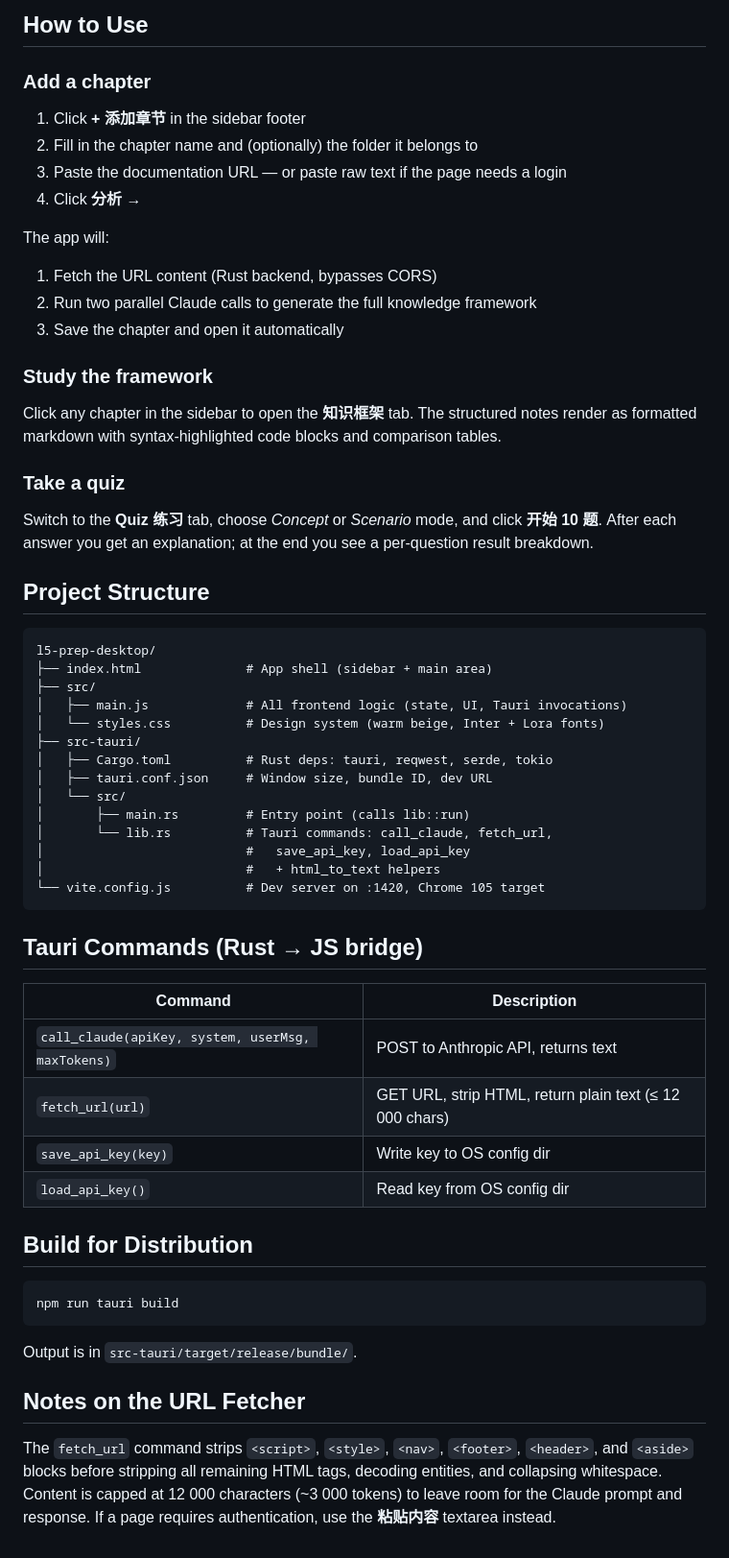
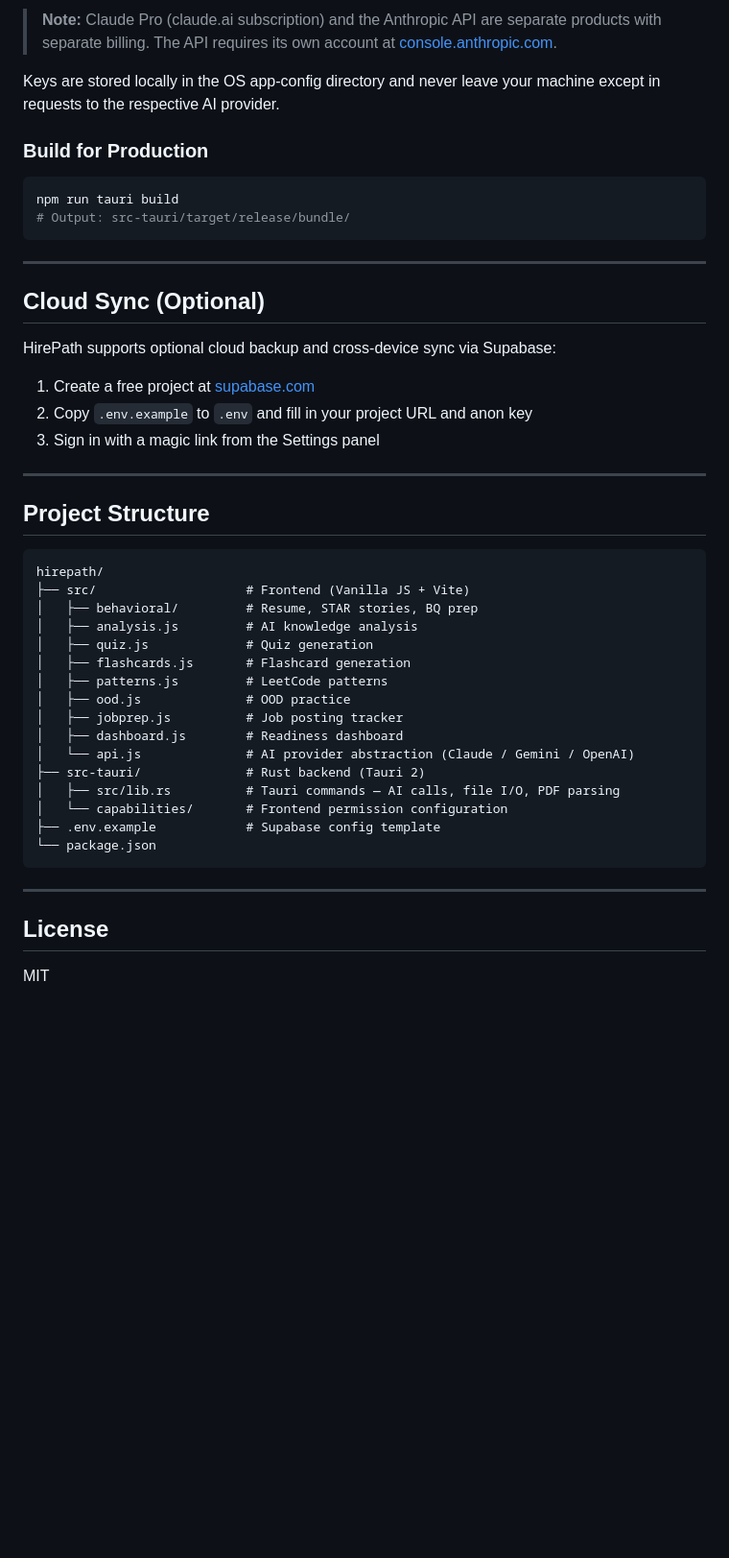
Before and after one commit to XuanyingWang/hirepath, a Markdown page: README.md, the part around one of its changes. Shown at 96% size. Rendered like a GitHub page; blank space fills up the shorter version.

````diff
--- a/README.md
+++ b/README.md
@@ -42,62 +74,50 @@ Get a key at [console.anthropic.com/settings/keys](https://console.anthropic.com
 
-## How to Use
+> **Note:** Claude Pro (claude.ai subscription) and the Anthropic API are separate products with separate billing. The API requires its own account at [console.anthropic.com](https://console.anthropic.com).
 
-### Add a chapter
+Keys are stored locally in the OS app-config directory and never leave your machine except in requests to the respective AI provider.
 
-1. Click **+ 添加章节** in the sidebar footer
-2. Fill in the chapter name and (optionally) the folder it belongs to
-3. Paste the documentation URL — or paste raw text if the page needs a login
-4. Click **分析 →**
+### Build for Production
 
-The app will:
-1. Fetch the URL content (Rust backend, bypasses CORS)
-2. Run two parallel Claude calls to generate the full knowledge framework
-3. Save the chapter and open it automatically
+```bash
+npm run tauri build
+# Output: src-tauri/target/release/bundle/
+```
 
-### Study the framework
+---
 
-Click any chapter in the sidebar to open the **知识框架** tab. The structured notes render as formatted markdown with syntax-highlighted code blocks and comparison tables.
+## Cloud Sync (Optional)
 
-### Take a quiz
+HirePath supports optional cloud backup and cross-device sync via Supabase:
 
-Switch to the **Quiz 练习** tab, choose *Concept* or *Scenario* mode, and click **开始 10 题**. After each answer you get an explanation; at the end you see a per-question result breakdown.
+1. Create a free project at [supabase.com](https://supabase.com)
+2. Copy `.env.example` to `.env` and fill in your project URL and anon key
+3. Sign in with a magic link from the Settings panel
+
+---
 
 ## Project Structure
 
 ```
-l5-prep-desktop/
-├── index.html              # App shell (sidebar + main area)
-├── src/
-│   ├── main.js             # All frontend logic (state, UI, Tauri invocations)
-│   └── styles.css          # Design system (warm beige, Inter + Lora fonts)
-├── src-tauri/
-│   ├── Cargo.toml          # Rust deps: tauri, reqwest, serde, tokio
-│   ├── tauri.conf.json     # Window size, bundle ID, dev URL
-│   └── src/
-│       ├── main.rs         # Entry point (calls lib::run)
-│       └── lib.rs          # Tauri commands: call_claude, fetch_url,
-│                           #   save_api_key, load_api_key
-│                           #   + html_to_text helpers
-└── vite.config.js          # Dev server on :1420, Chrome 105 target
+hirepath/
+├── src/                    # Frontend (Vanilla JS + Vite)
+│   ├── behavioral/         # Resume, STAR stories, BQ prep
+│   ├── analysis.js         # AI knowledge analysis
+│   ├── quiz.js             # Quiz generation
+│   ├── flashcards.js       # Flashcard generation
+│   ├── patterns.js         # LeetCode patterns
+│   ├── ood.js              # OOD practice
+│   ├── jobprep.js          # Job posting tracker
+│   ├── dashboard.js        # Readiness dashboard
+│   └── api.js              # AI provider abstraction (Claude / Gemini / OpenAI)
+├── src-tauri/              # Rust backend (Tauri 2)
+│   ├── src/lib.rs          # Tauri commands — AI calls, file I/O, PDF parsing
+│   └── capabilities/       # Frontend permission configuration
+├── .env.example            # Supabase config template
+└── package.json
 ```
 
-## Tauri Commands (Rust → JS bridge)
+---
 
-| Command | Description |
-|---------|-------------|
-| `call_claude(apiKey, system, userMsg, maxTokens)` | POST to Anthropic API, returns text |
-| `fetch_url(url)` | GET URL, strip HTML, return plain text (≤ 12 000 chars) |
-| `save_api_key(key)` | Write key to OS config dir |
-| `load_api_key()` | Read key from OS config dir |
+## License
 
-## Build for Distribution
-
-```bash
-npm run tauri build
-```
-
-Output is in `src-tauri/target/release/bundle/`.
-
-## Notes on the URL Fetcher
-
-The `fetch_url` command strips `<script>`, `<style>`, `<nav>`, `<footer>`, `<header>`, and `<aside>` blocks before stripping all remaining HTML tags, decoding entities, and collapsing whitespace. Content is capped at 12 000 characters (~3 000 tokens) to leave room for the Claude prompt and response. If a page requires authentication, use the **粘贴内容** textarea instead.
+MIT
````
Also changed, not shown: other parts of README.md (+53 -21 lines).
